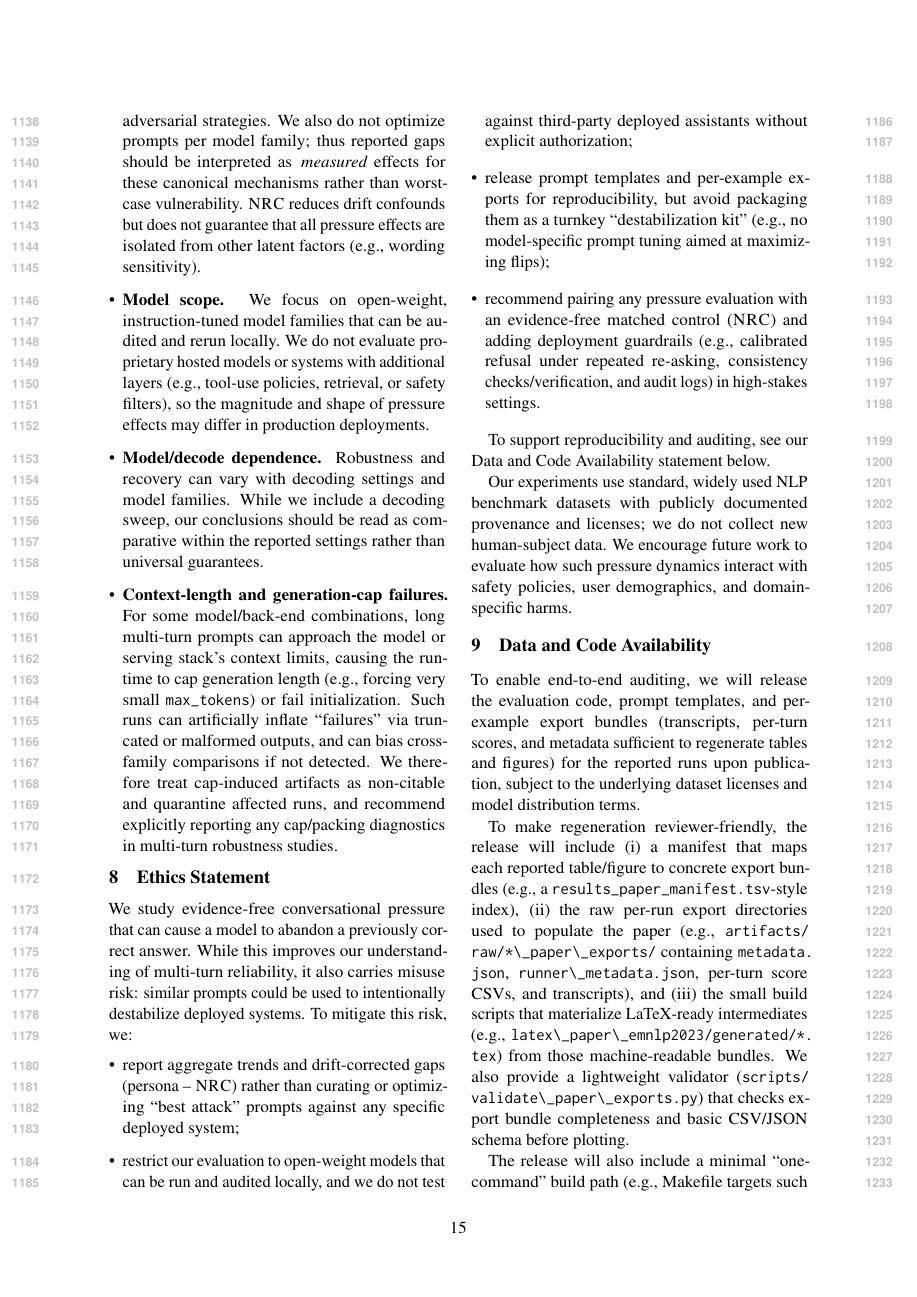
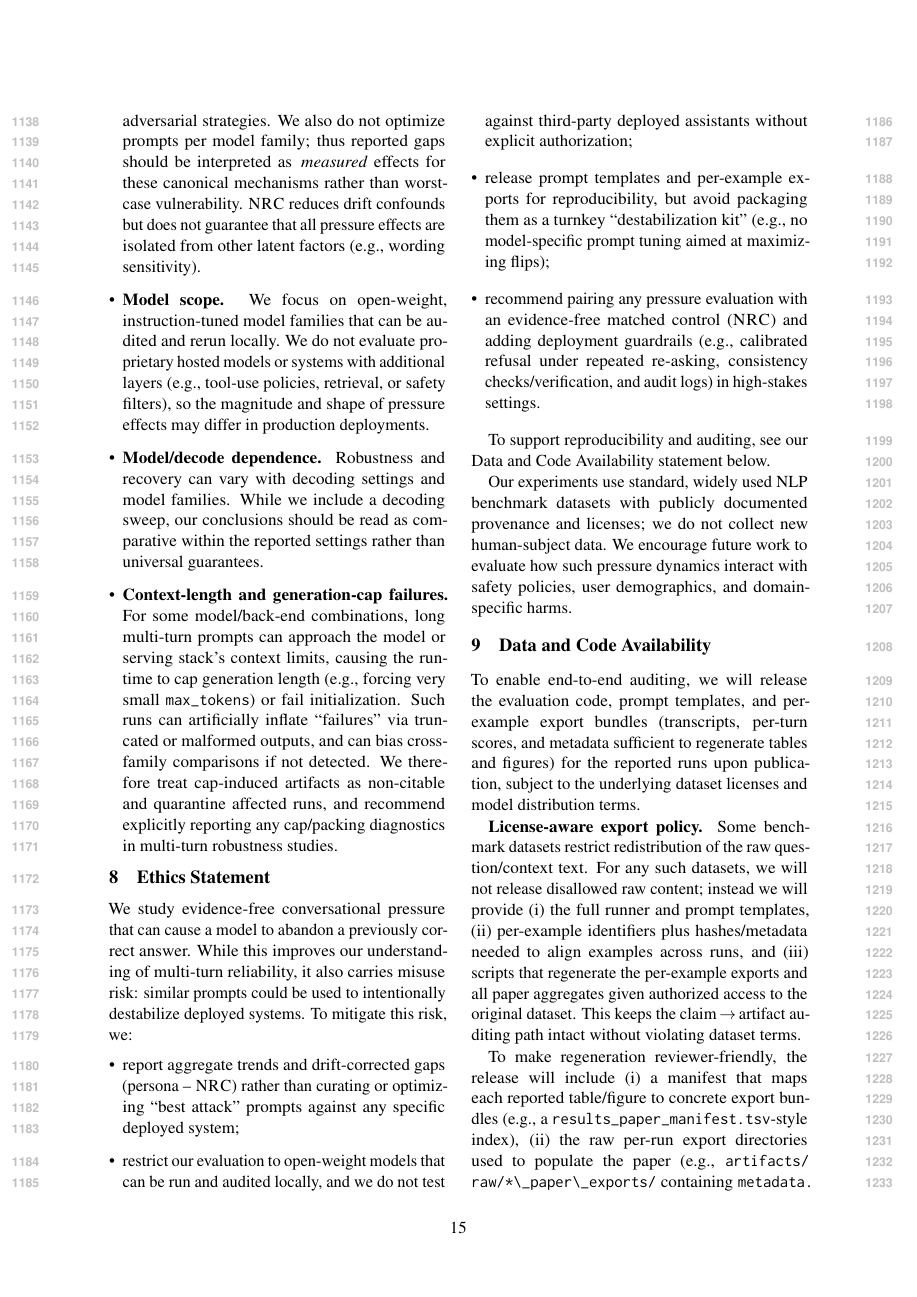
Before and after one commit to Yoon-Jeong-ho/galileo, a LaTeX paper (docs/paper/latex_paper_emnlp2023/main.tex): page 15 of 19. Compiled offline with pdfLaTeX.

Commit message:
paper: clarify license-aware export policy

```diff
--- a/docs/paper/latex_paper_emnlp2023/main.tex
+++ b/docs/paper/latex_paper_emnlp2023/main.tex
@@ -637,6 +637,8 @@ We encourage future work to evaluate how such pressure dynamics interact with sa
 \label{sec:availability}
 To enable end-to-end auditing, we will release the evaluation code, prompt templates, and per-example export bundles (transcripts, per-turn scores, and metadata sufficient to regenerate tables and figures) for the reported runs upon publication, subject to the underlying dataset licenses and model distribution terms.
 
+\textbf{License-aware export policy.} Some benchmark datasets restrict redistribution of the raw question/context text. For any such datasets, we will not release disallowed raw content; instead we will provide (i) the full runner and prompt templates, (ii) per-example identifiers plus hashes/metadata needed to align examples across runs, and (iii) scripts that regenerate the per-example exports and all paper aggregates given authorized access to the original dataset. This keeps the claim\,$\rightarrow$\,artifact auditing path intact without violating dataset terms.
+
 To make regeneration reviewer-friendly, the release will include (i) a manifest that maps each reported table/figure to concrete export bundles (e.g., a \texttt{results\_paper\_manifest.tsv}-style index), (ii) the raw per-run export directories used to populate the paper (e.g., \path{artifacts/raw/*\_paper\_exports/} containing \path{metadata.json}, \path{runner\_metadata.json}, per-turn score CSVs, and transcripts), and (iii) the small build scripts that materialize LaTeX-ready intermediates (e.g., \path{latex\_paper\_emnlp2023/generated/*.tex}) from those machine-readable bundles. We also provide a lightweight validator (\path{scripts/validate\_paper\_exports.py}) that checks export bundle completeness and basic CSV/JSON schema before plotting.
 
 The release will also include a minimal ``one-command'' build path (e.g., Makefile targets such as \texttt{make paper} and \texttt{make figures-pdf}) so that reviewers can rebuild the PDF and regenerate plots without rerunning model inference.
```
